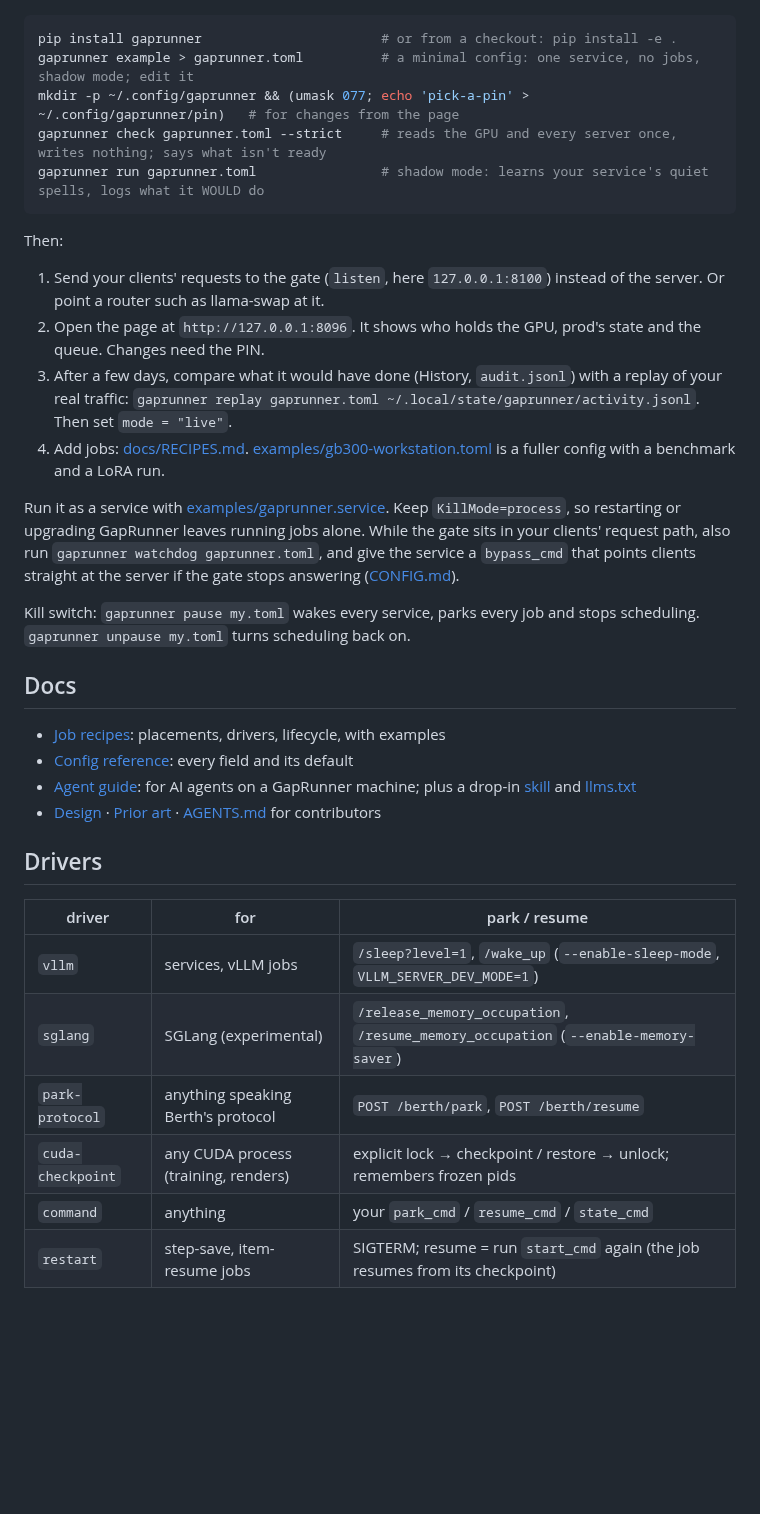
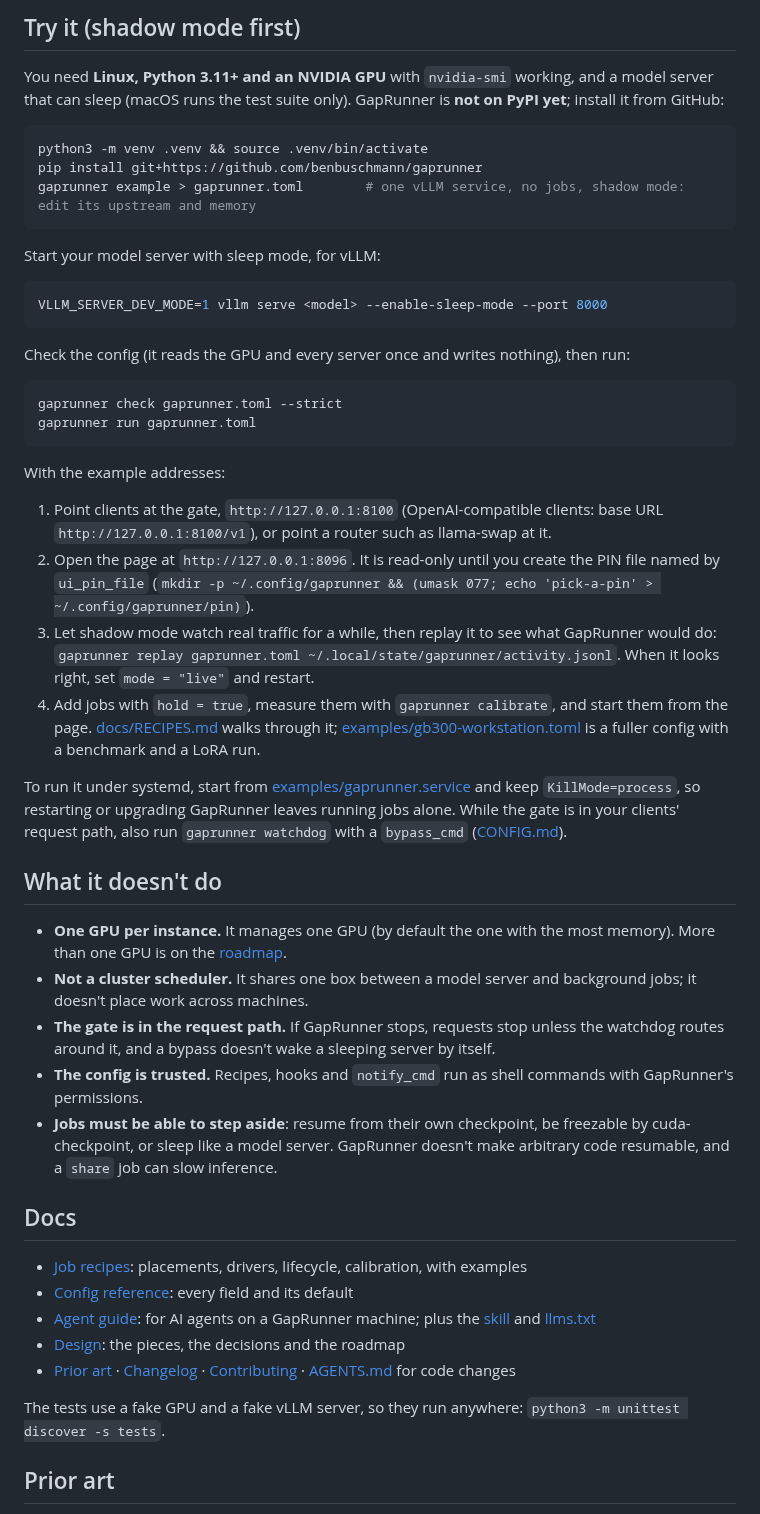
Before and after one commit to benbuschmann/gaprunner, a Markdown page: README.md, the part around one of its changes. GitHub-like rendering; blank space fills up the shorter version.

````diff
--- a/README.md
+++ b/README.md
@@ -26,38 +112,66 @@ You need a Linux box with an NVIDIA GPU (`nvidia-smi` working) and a model serve
+## Try it (shadow mode first)
+
+You need **Linux, Python 3.11+ and an NVIDIA GPU** with `nvidia-smi` working, and a model server that can sleep
+(macOS runs the test suite only). GapRunner is **not on PyPI yet**; install it from GitHub:
 
 ```bash
-pip install gaprunner                       # or from a checkout: pip install -e .
-gaprunner example > gaprunner.toml          # a minimal config: one service, no jobs, shadow mode; edit it
-mkdir -p ~/.config/gaprunner && (umask 077; echo 'pick-a-pin' > ~/.config/gaprunner/pin)   # for changes from the page
-gaprunner check gaprunner.toml --strict     # reads the GPU and every server once, writes nothing; says what isn't ready
-gaprunner run gaprunner.toml                # shadow mode: learns your service's quiet spells, logs what it WOULD do
+python3 -m venv .venv && source .venv/bin/activate
+pip install git+https://github.com/benbuschmann/gaprunner
+gaprunner example > gaprunner.toml        # one vLLM service, no jobs, shadow mode: edit its upstream and memory
 ```
 
-Then:
+Start your model server with sleep mode, for vLLM:
 
-1. Send your clients' requests to the gate (`listen`, here `127.0.0.1:8100`) instead of the server. Or point a router such as llama-swap at it.
-2. Open the page at `http://127.0.0.1:8096`. It shows who holds the GPU, prod's state and the queue. Changes need the PIN.
-3. After a few days, compare what it would have done (History, `audit.jsonl`) with a replay of your real traffic: `gaprunner replay gaprunner.toml ~/.local/state/gaprunner/activity.jsonl`. Then set `mode = "live"`.
-4. Add jobs: [docs/RECIPES.md](docs/RECIPES.md). [examples/gb300-workstation.toml](examples/gb300-workstation.toml) is a fuller config with a benchmark and a LoRA run.
+```bash
+VLLM_SERVER_DEV_MODE=1 vllm serve <model> --enable-sleep-mode --port 8000
+```
 
-Run it as a service with [examples/gaprunner.service](examples/gaprunner.service). Keep `KillMode=process`, so restarting or upgrading GapRunner leaves running jobs alone. While the gate sits in your clients' request path, also run `gaprunner watchdog gaprunner.toml`, and give the service a `bypass_cmd` that points clients straight at the server if the gate stops answering ([CONFIG.md](docs/CONFIG.md#when-the-gate-stops-answering)).
+Check the config (it reads the GPU and every server once and writes nothing), then run:
 
-Kill switch: `gaprunner pause my.toml` wakes every service, parks every job and stops scheduling. `gaprunner unpause my.toml` turns scheduling back on.
+```bash
+gaprunner check gaprunner.toml --strict
+gaprunner run gaprunner.toml
+```
+
+With the example addresses:
+
+1. Point clients at the gate, `http://127.0.0.1:8100` (OpenAI-compatible clients: base URL
+   `http://127.0.0.1:8100/v1`), or point a router such as llama-swap at it.
+2. Open the page at `http://127.0.0.1:8096`. It is read-only until you create the PIN file named by `ui_pin_file`
+   (`mkdir -p ~/.config/gaprunner && (umask 077; echo 'pick-a-pin' > ~/.config/gaprunner/pin)`).
+3. Let shadow mode watch real traffic for a while, then replay it to see what GapRunner would do:
+   `gaprunner replay gaprunner.toml ~/.local/state/gaprunner/activity.jsonl`. When it looks right, set
+   `mode = "live"` and restart.
+4. Add jobs with `hold = true`, measure them with `gaprunner calibrate`, and start them from the page.
+   [docs/RECIPES.md](docs/RECIPES.md) walks through it; [examples/gb300-workstation.toml](examples/gb300-workstation.toml)
+   is a fuller config with a benchmark and a LoRA run.
+
+To run it under systemd, start from [examples/gaprunner.service](examples/gaprunner.service) and keep
+`KillMode=process`, so restarting or upgrading GapRunner leaves running jobs alone. While the gate is in your clients'
+request path, also run `gaprunner watchdog` with a `bypass_cmd`
+([CONFIG.md](docs/CONFIG.md#when-the-gate-stops-answering)).
+
+## What it doesn't do
+
+- **One GPU per instance.** It manages one GPU (by default the one with the most memory). More than one GPU is on the
+  [roadmap](docs/DESIGN.md#roadmap).
+- **Not a cluster scheduler.** It shares one box between a model server and background jobs; it doesn't place work
+  across machines.
+- **The gate is in the request path.** If GapRunner stops, requests stop unless the watchdog routes around it, and a
+  bypass doesn't wake a sleeping server by itself.
+- **The config is trusted.** Recipes, hooks and `notify_cmd` run as shell commands with GapRunner's permissions.
+- **Jobs must be able to step aside**: resume from their own checkpoint, be freezable by cuda-checkpoint, or sleep
+  like a model server. GapRunner doesn't make arbitrary code resumable, and a `share` job can slow inference.
 
 ## Docs
 
-- [Job recipes](docs/RECIPES.md): placements, drivers, lifecycle, with examples
+- [Job recipes](docs/RECIPES.md): placements, drivers, lifecycle, calibration, with examples
 - [Config reference](docs/CONFIG.md): every field and its default
-- [Agent guide](docs/AGENT-GUIDE.md): for AI agents on a GapRunner machine; plus a drop-in [skill](skills/gaprunner/SKILL.md) and [llms.txt](llms.txt)
-- [Design](docs/DESIGN.md) · [Prior art](docs/PRIOR-ART.md) · [AGENTS.md](AGENTS.md) for contributors
+- [Agent guide](docs/AGENT-GUIDE.md): for AI agents on a GapRunner machine; plus the [skill](skills/gaprunner/SKILL.md) and [llms.txt](llms.txt)
+- [Design](docs/DESIGN.md): the pieces, the decisions and the roadmap
+- [Prior art](docs/PRIOR-ART.md) · [Changelog](CHANGELOG.md) · [Contributing](CONTRIBUTING.md) · [AGENTS.md](AGENTS.md) for code changes
 
-## Drivers
+The tests use a fake GPU and a fake vLLM server, so they run anywhere: `python3 -m unittest discover -s tests`.
 
-| driver | for | park / resume |
-|---|---|---|
-| `vllm` | services, vLLM jobs | `/sleep?level=1`, `/wake_up` (`--enable-sleep-mode`, `VLLM_SERVER_DEV_MODE=1`) |
-| `sglang` | SGLang (experimental) | `/release_memory_occupation`, `/resume_memory_occupation` (`--enable-memory-saver`) |
-| `park-protocol` | anything speaking Berth's protocol | `POST /berth/park`, `POST /berth/resume` |
-| `cuda-checkpoint` | any CUDA process (training, renders) | explicit lock → checkpoint / restore → unlock; remembers frozen pids |
-| `command` | anything | your `park_cmd` / `resume_cmd` / `state_cmd` |
-| `restart` | step-save, item-resume jobs | SIGTERM; resume = run `start_cmd` again (the job resumes from its checkpoint) |
+## Prior art
 
````
Also changed, not shown: other parts of README.md (+111 -40 lines), docs/images/gaprunner-now.png (added), 1 other file.
